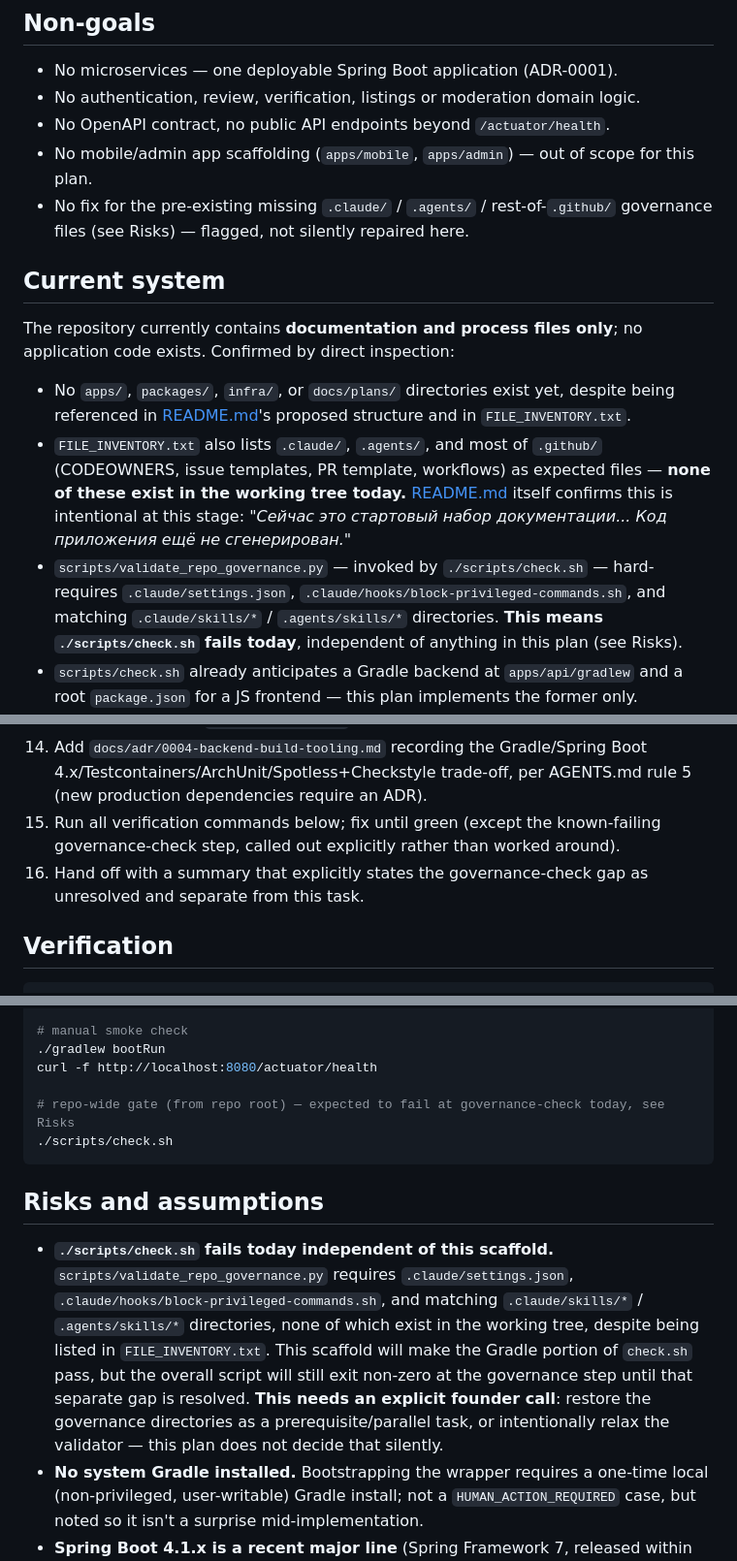
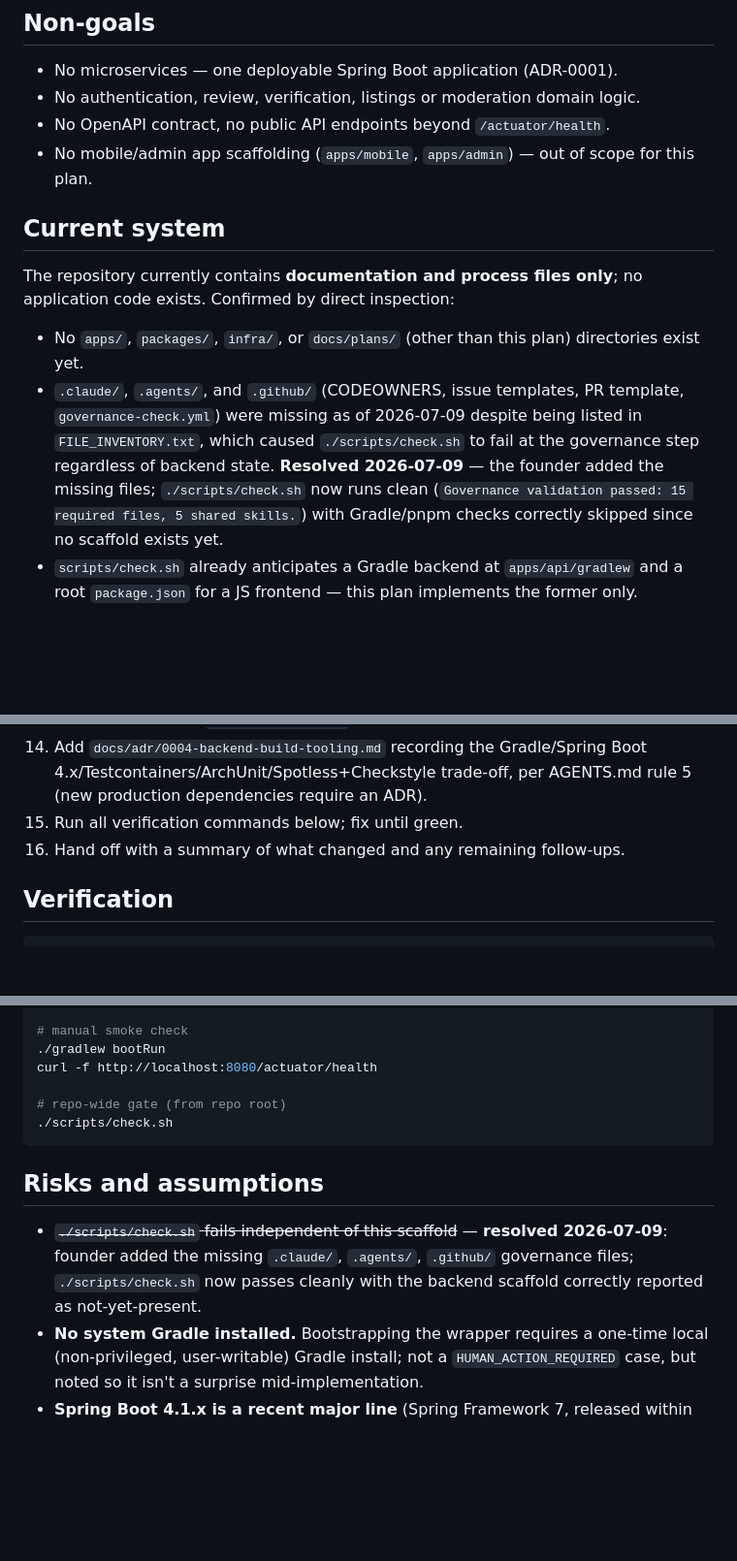
Before and after one commit to lestatis/geo-housing-reviews, a Markdown page: docs/plans/001-project-scaffold.md, 3 parts joined by grey strips. Shown at 97% size. GitHub-like rendering; blank space fills up the shorter version.

Commit message:
docs(plans): finalize scaffold decisions and confirm governance fix
Spring Boot 4.1.x and the analytics module inclusion are confirmed by
the founder, and the previously-missing .claude/.agents/.github
governance files have been added and verified via ./scripts/check.sh.

````diff
--- a/docs/plans/001-project-scaffold.md
+++ b/docs/plans/001-project-scaffold.md
@@ -25,15 +25,13 @@ Stand up the backend's build and infrastructure skeleton — Gradle multi-module
 - No authentication, review, verification, listings or moderation domain logic.
 - No OpenAPI contract, no public API endpoints beyond `/actuator/health`.
 - No mobile/admin app scaffolding (`apps/mobile`, `apps/admin`) — out of scope for this plan.
-- No fix for the pre-existing missing `.claude/` / `.agents/` / rest-of-`.github/` governance files (see Risks) — flagged, not silently repaired here.
 
 ## Current system
 
 The repository currently contains **documentation and process files only**; no application code exists. Confirmed by direct inspection:
 
-- No `apps/`, `packages/`, `infra/`, or `docs/plans/` directories exist yet, despite being referenced in [README.md](../../README.md)'s proposed structure and in `FILE_INVENTORY.txt`.
-- `FILE_INVENTORY.txt` also lists `.claude/`, `.agents/`, and most of `.github/` (CODEOWNERS, issue templates, PR template, workflows) as expected files — **none of these exist in the working tree today.** [README.md](../../README.md) itself confirms this is intentional at this stage: *"Сейчас это стартовый набор документации... Код приложения ещё не сгенерирован."*
-- `scripts/validate_repo_governance.py` — invoked by `./scripts/check.sh` — hard-requires `.claude/settings.json`, `.claude/hooks/block-privileged-commands.sh`, and matching `.claude/skills/*` / `.agents/skills/*` directories. **This means `./scripts/check.sh` fails today**, independent of anything in this plan (see Risks).
+- No `apps/`, `packages/`, `infra/`, or `docs/plans/` (other than this plan) directories exist yet.
+- `.claude/`, `.agents/`, and `.github/` (CODEOWNERS, issue templates, PR template, `governance-check.yml`) were missing as of 2026-07-09 despite being listed in `FILE_INVENTORY.txt`, which caused `./scripts/check.sh` to fail at the governance step regardless of backend state. **Resolved 2026-07-09** — the founder added the missing files; `./scripts/check.sh` now runs clean (`Governance validation passed: 15 required files, 5 shared skills.`) with Gradle/pnpm checks correctly skipped since no scaffold exists yet.
 - `scripts/check.sh` already anticipates a Gradle backend at `apps/api/gradlew` and a root `package.json` for a JS frontend — this plan implements the former only.
 - [docs/ARCHITECTURE.md](../ARCHITECTURE.md) specifies the stack (Java 21+, Spring Boot, Spring Security, PostgreSQL, PostGIS, Flyway, OpenAPI, Testcontainers) and the module list (`identity, properties, reviews, verification, moderation, media, search, notifications, analytics, listings (future), shared-kernel`) but does not pin a build tool or exact versions — the user's request fixes the build tool as Gradle.
 - Locally available: OpenJDK 21.0.11, Docker 29.6.0, no system Gradle (wrapper will be bootstrapped during implementation).
@@ -154,8 +152,8 @@ Versions confirmed current as of 2026-07-09; **re-confirm exact patch versions a
 12. Add `apps/api/README.md` documenting build/lint/test/integration/run commands, per CONTRIBUTING.md's requirement that each application documents its own commands.
 13. Add `.github/workflows/ci.yml`: checkout, setup-java 21 (temurin), Gradle setup/caching, run `./scripts/check.sh`.
 14. Add `docs/adr/0004-backend-build-tooling.md` recording the Gradle/Spring Boot 4.x/Testcontainers/ArchUnit/Spotless+Checkstyle trade-off, per AGENTS.md rule 5 (new production dependencies require an ADR).
-15. Run all verification commands below; fix until green (except the known-failing governance-check step, called out explicitly rather than worked around).
-16. Hand off with a summary that explicitly states the governance-check gap as unresolved and separate from this task.
+15. Run all verification commands below; fix until green.
+16. Hand off with a summary of what changed and any remaining follow-ups.
 
 ## Verification
 
@@ -174,13 +172,13 @@ docker compose -f infra/docker/docker-compose.yml down
 ./gradlew bootRun
 curl -f http://localhost:8080/actuator/health
 
-# repo-wide gate (from repo root) — expected to fail at governance-check today, see Risks
+# repo-wide gate (from repo root)
 ./scripts/check.sh
 ```
 
 ## Risks and assumptions
 
-- **`./scripts/check.sh` fails today independent of this scaffold.** `scripts/validate_repo_governance.py` requires `.claude/settings.json`, `.claude/hooks/block-privileged-commands.sh`, and matching `.claude/skills/*` / `.agents/skills/*` directories, none of which exist in the working tree, despite being listed in `FILE_INVENTORY.txt`. This scaffold will make the Gradle portion of `check.sh` pass, but the overall script will still exit non-zero at the governance step until that separate gap is resolved. **This needs an explicit founder call**: restore the governance directories as a prerequisite/parallel task, or intentionally relax the validator — this plan does not decide that silently.
+- ~~`./scripts/check.sh` fails independent of this scaffold~~ — **resolved 2026-07-09**: founder added the missing `.claude/`, `.agents/`, `.github/` governance files; `./scripts/check.sh` now passes cleanly with the backend scaffold correctly reported as not-yet-present.
 - **No system Gradle installed.** Bootstrapping the wrapper requires a one-time local (non-privileged, user-writable) Gradle install; not a `HUMAN_ACTION_REQUIRED` case, but noted so it isn't a surprise mid-implementation.
 - **Spring Boot 4.1.x is a recent major line** (Spring Framework 7, released within the last few months). Tooling/IDE/third-party-library maturity may lag behind the Spring Boot 3.x line. Flagged in Decisions; fallback path identified.
 - **Testcontainers 2.x is also a recent major line** (jumped from 1.x). Verify Spring Boot 4.1 + Testcontainers 2.0.5 interop before relying on it; if incompatible, this is a same-day fallback to the latest compatible version, not a redesign.
````
Also changed, not shown: other parts of docs/plans/001-project-scaffold.md (+3 -2 lines).
